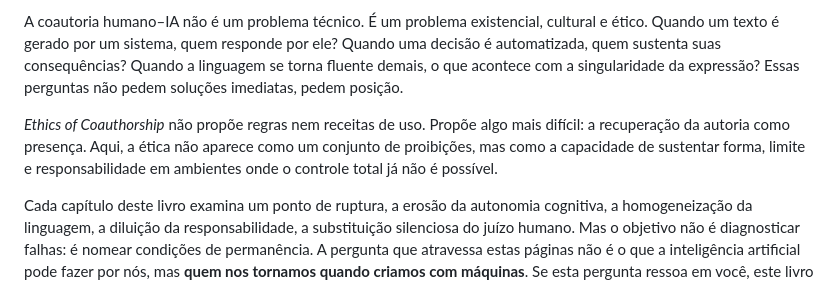
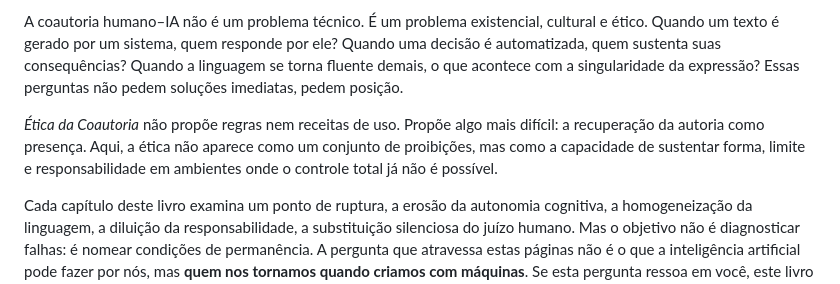
Before and after one commit to lichtara/ethics-of-coauthorship, a Markdown page: livro/ethics-of-coauthorship-human-IA.md, the part around the change. Rendered like a GitHub page.

Commit message:
Update ethics-of-coauthorship-human-IA.md
Signed-off-by: Débora Lutz <admin@deboralutz.com>

```diff
--- a/livro/ethics-of-coauthorship-human-IA.md
+++ b/livro/ethics-of-coauthorship-human-IA.md
@@ -17,7 +17,7 @@ Criamos mais, mais rápido, com menos fricção,  mas começamos a reconhecer ca
 
 A coautoria humano–IA não é um problema técnico. É um problema existencial, cultural e ético. Quando um texto é gerado por um sistema, quem responde por ele? Quando uma decisão é automatizada, quem sustenta suas consequências? Quando a linguagem se torna fluente demais, o que acontece com a singularidade da expressão? Essas perguntas não pedem soluções imediatas, pedem posição.
 
-*Ethics of Coauthorship* não propõe regras nem receitas de uso. Propõe algo mais difícil: a recuperação da autoria como presença. Aqui, a ética não aparece como um conjunto de proibições, mas como a capacidade de sustentar forma, limite e responsabilidade em ambientes onde o controle total já não é possível.
+*Ética da Coautoria* não propõe regras nem receitas de uso. Propõe algo mais difícil: a recuperação da autoria como presença. Aqui, a ética não aparece como um conjunto de proibições, mas como a capacidade de sustentar forma, limite e responsabilidade em ambientes onde o controle total já não é possível.
 
 Cada capítulo deste livro examina um ponto de ruptura, a erosão da autonomia cognitiva, a homogeneização da linguagem, a diluição da responsabilidade, a substituição silenciosa do juízo humano. Mas o objetivo não é diagnosticar falhas: é nomear condições de permanência. A pergunta que atravessa estas páginas não é o que a inteligência artificial pode fazer por nós, mas **quem nos tornamos quando criamos com máquinas**. Se esta pergunta ressoa em você, este livro já começou.
 
```
